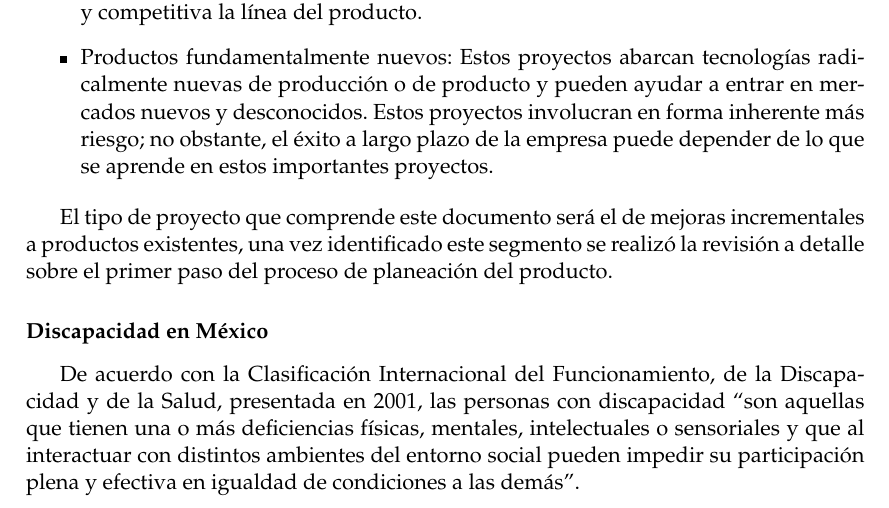
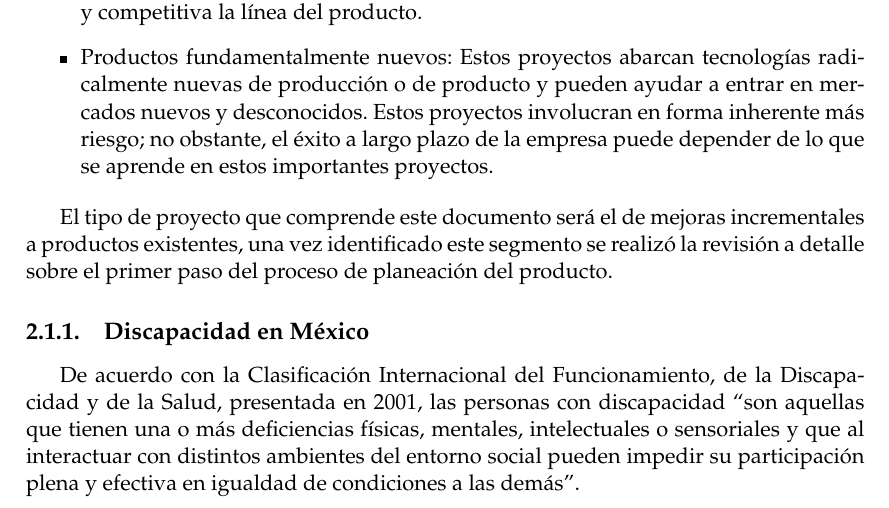
Before and after one commit to angel3071/motorized_wheel_seminario, a LaTeX thesis (main.tex, which reads Chapters/Chapter2.tex): part of page 19 of 39, cut so that both start at the same text. Compiled offline with pdfLaTeX.

Commit message:
subsection

```diff
--- a/Chapters/Chapter2.tex
+++ b/Chapters/Chapter2.tex
@@ -32,7 +32,7 @@ El tipo de proyecto que comprende este documento ser\'a el de mejoras incrementa
 	\label{fig:elproceso}
 \end{figure}
 
-\subsubsection{Discapacidad en M\'exico}
+\subsection{Discapacidad en M\'exico}
 
 De acuerdo con la Clasificaci\'on Internacional del Funcionamiento, de la Discapacidad y de la Salud, presentada en 2001, las personas con discapacidad “son aquellas que tienen una o más deficiencias f\'isicas, mentales, intelectuales o sensoriales y que al interactuar con distintos ambientes del entorno social pueden impedir su participaci\'on plena y efectiva en igualdad de condiciones a las dem\'as”.
 
```
